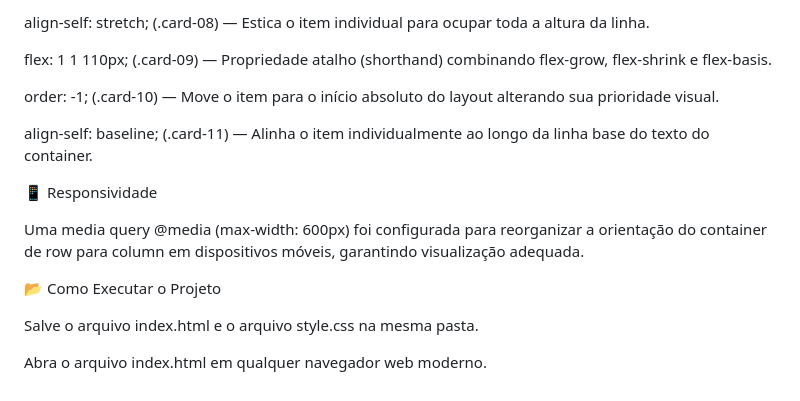
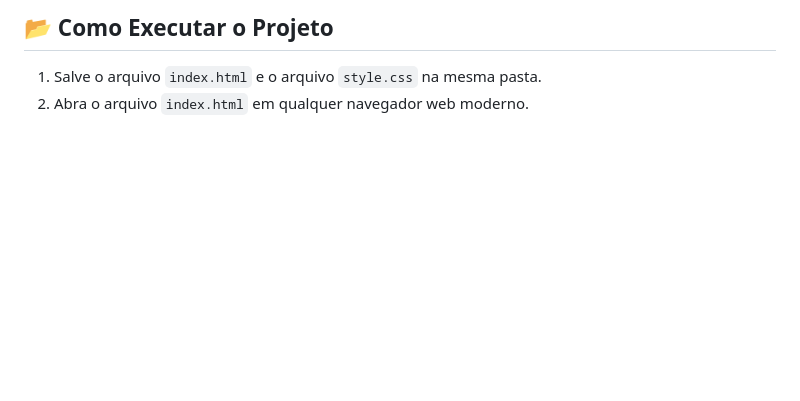
Before and after one commit to liviaghirardi/flexbox_css, a Markdown page: README.md, the part around one of its changes. Rendered like a GitHub page; blank space fills up the shorter version.

Commit message:
Refactor README.md for improved formatting
Updated formatting and added Markdown syntax for better readability.

```diff
--- a/README.md
+++ b/README.md
@@ -73,17 +63,3 @@ align-self: center; (.card-07) — Alinha este item individualmente no centro ve
-align-self: stretch; (.card-08) — Estica o item individual para ocupar toda a altura da linha.
-
-flex: 1 1 110px; (.card-09) — Propriedade atalho (shorthand) combinando flex-grow, flex-shrink e flex-basis.
-
-order: -1; (.card-10) — Move o item para o início absoluto do layout alterando sua prioridade visual.
-
-align-self: baseline; (.card-11) — Alinha o item individualmente ao longo da linha base do texto do container.
-
-📱 Responsividade
-
-Uma media query @media (max-width: 600px) foi configurada para reorganizar a orientação do container de row para column em dispositivos móveis, garantindo visualização adequada.
-
-📂 Como Executar o Projeto
-
-Salve o arquivo index.html e o arquivo style.css na mesma pasta.
-
-Abra o arquivo index.html em qualquer navegador web moderno.
+## 📂 Como Executar o Projeto
+1. Salve o arquivo `index.html` e o arquivo `style.css` na mesma pasta.
+2. Abra o arquivo `index.html` em qualquer navegador web moderno.
```
Also changed, not shown: other parts of README.md (+47 -57 lines).
